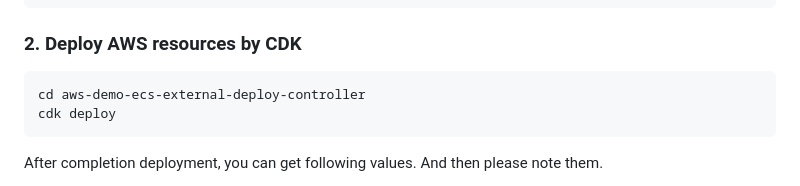
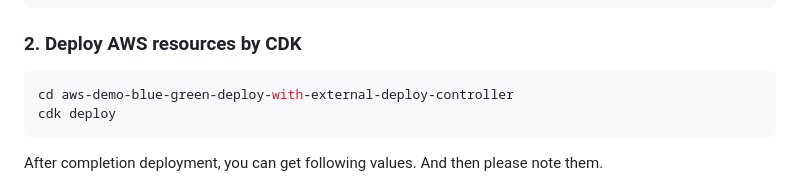
Before and after one commit to msysh/aws-demo-blue-green-deploy-with-external-deploy-controller, a Markdown page: README.md, the part around the change. Rendered like a GitHub page.

Commit message:
fix typo

````diff
--- a/README.md
+++ b/README.md
@@ -34,7 +34,7 @@ git clone https://github.com/msysh/aws-demo-blue-green-deploy-with-external-depl
 ### 2. Deploy AWS resources by CDK
 
 ```bash
-cd aws-demo-ecs-external-deploy-controller
+cd aws-demo-blue-green-deploy-with-external-deploy-controller
 cdk deploy
 ```
 
````
